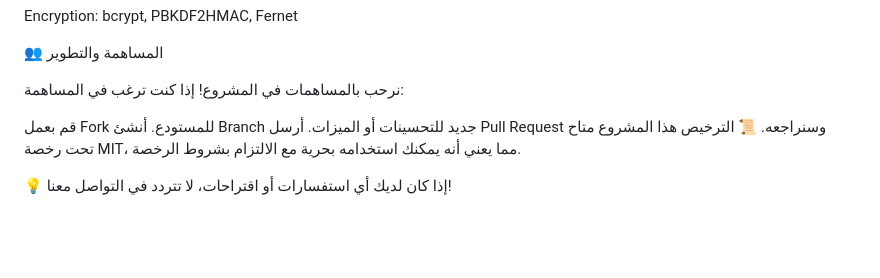
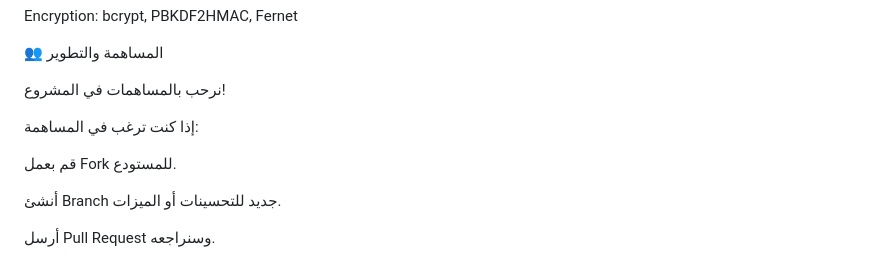
Before and after one commit to ibrahemking/SECUBOX-INTEGRITY-ANALYZER, a Markdown page: README.md, the part around the change. GitHub-like rendering; blank space fills up the shorter version.

```diff
--- a/README.md
+++ b/README.md
@@ -93,12 +93,12 @@ Encryption: bcrypt, PBKDF2HMAC, Fernet
 👥 المساهمة والتطوير
 
 نرحب بالمساهمات في المشروع!
+
 إذا كنت ترغب في المساهمة:
 
+
 قم بعمل Fork للمستودع.
+
 أنشئ Branch جديد للتحسينات أو الميزات.
+
 أرسل Pull Request وسنراجعه.
-📜 الترخيص
-هذا المشروع متاح تحت رخصة MIT، مما يعني أنه يمكنك استخدامه بحرية مع الالتزام بشروط الرخصة.
-
-💡 إذا كان لديك أي استفسارات أو اقتراحات، لا تتردد في التواصل معنا!
```
